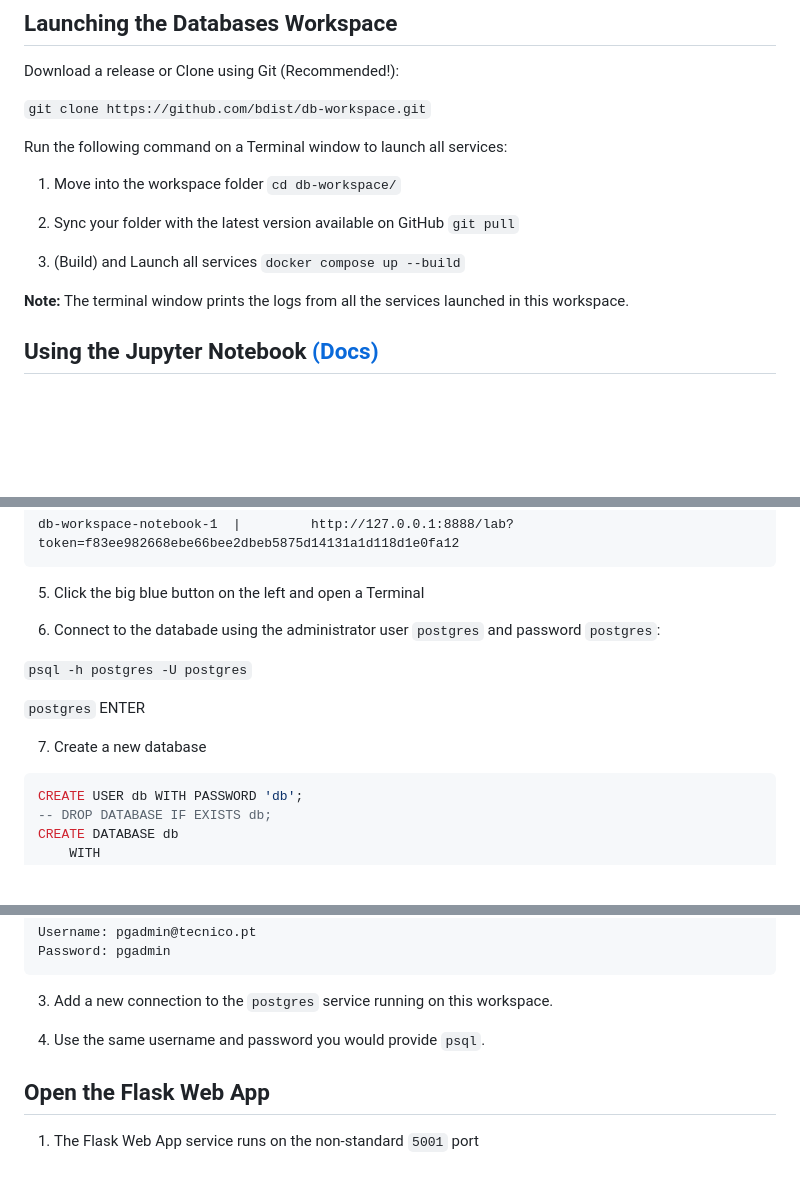
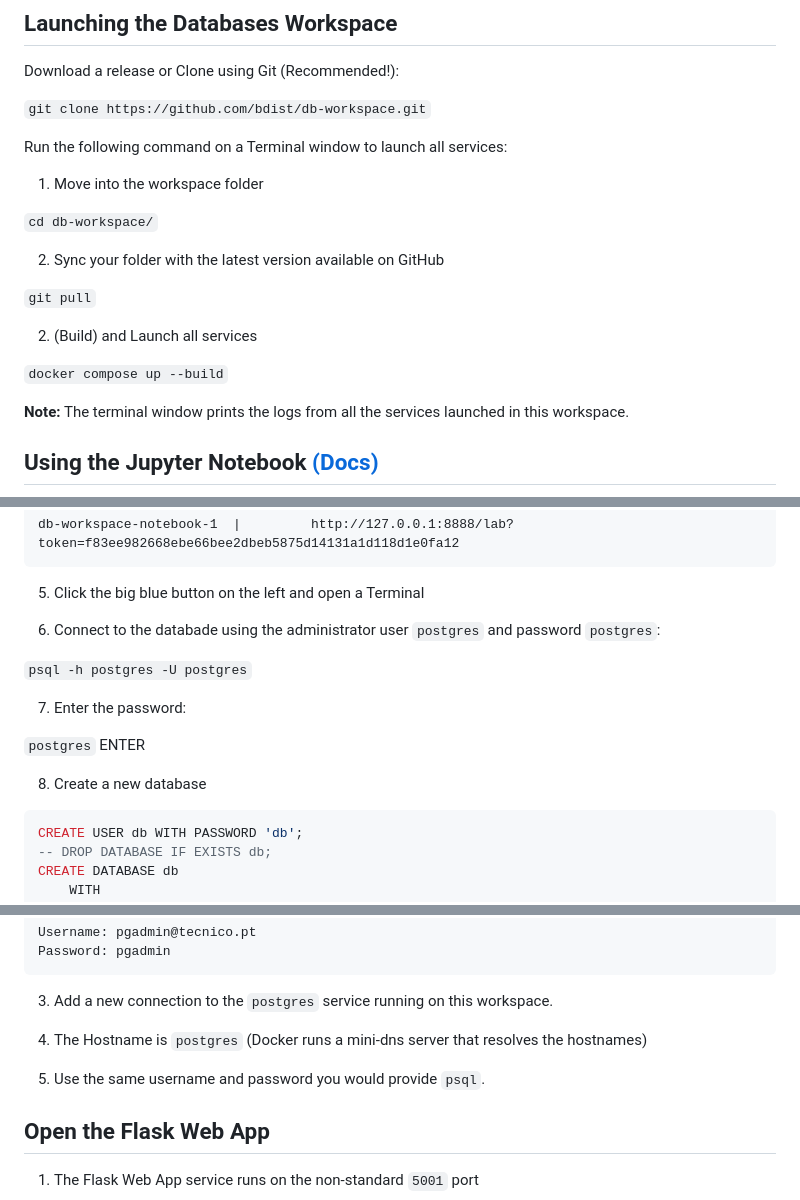
Before and after one commit to bdist/bdist-workspace, a Markdown page: README.md, 3 parts joined by grey strips. Rendered like a GitHub page; blank space fills up the shorter version.

````diff
--- a/README.md
+++ b/README.md
@@ -31,11 +31,17 @@ Download a release or Clone using Git (Recommended!):
 
 Run the following command on a Terminal window to launch all services:
 
-1. Move into the workspace folder `cd db-workspace/`
+1. Move into the workspace folder
 
-2. Sync your folder with the latest version available on GitHub `git pull`
+`cd db-workspace/`
 
-2. (Build) and Launch all services `docker compose up --build`
+2. Sync your folder with the latest version available on GitHub
+
+`git pull`
+
+2. (Build) and Launch all services
+
+`docker compose up --build`
 
 **Note:** The terminal window prints the logs from all the services launched in this workspace.
 
@@ -66,9 +72,11 @@ db-workspace-notebook-1  |         http://127.0.0.1:8888/lab?token=f83ee982668eb
 
 `psql -h postgres -U postgres`
 
+7. Enter the password:
+
 `postgres` ENTER
 
-7. Create a new database
+8. Create a new database
 
 ```sql
 CREATE USER db WITH PASSWORD 'db';
@@ -97,7 +105,9 @@ Password: pgadmin
 
 3. Add a new connection to the `postgres` service running on this workspace.
 
-4. Use the same username and password you would provide `psql`.
+4. The Hostname is `postgres` (Docker runs a mini-dns server that resolves the hostnames)
+
+5. Use the same username and password you would provide `psql`.
 
 
 ## Open the Flask Web App
````
Also changed, not shown: other parts of README.md (+1 -1 lines).
